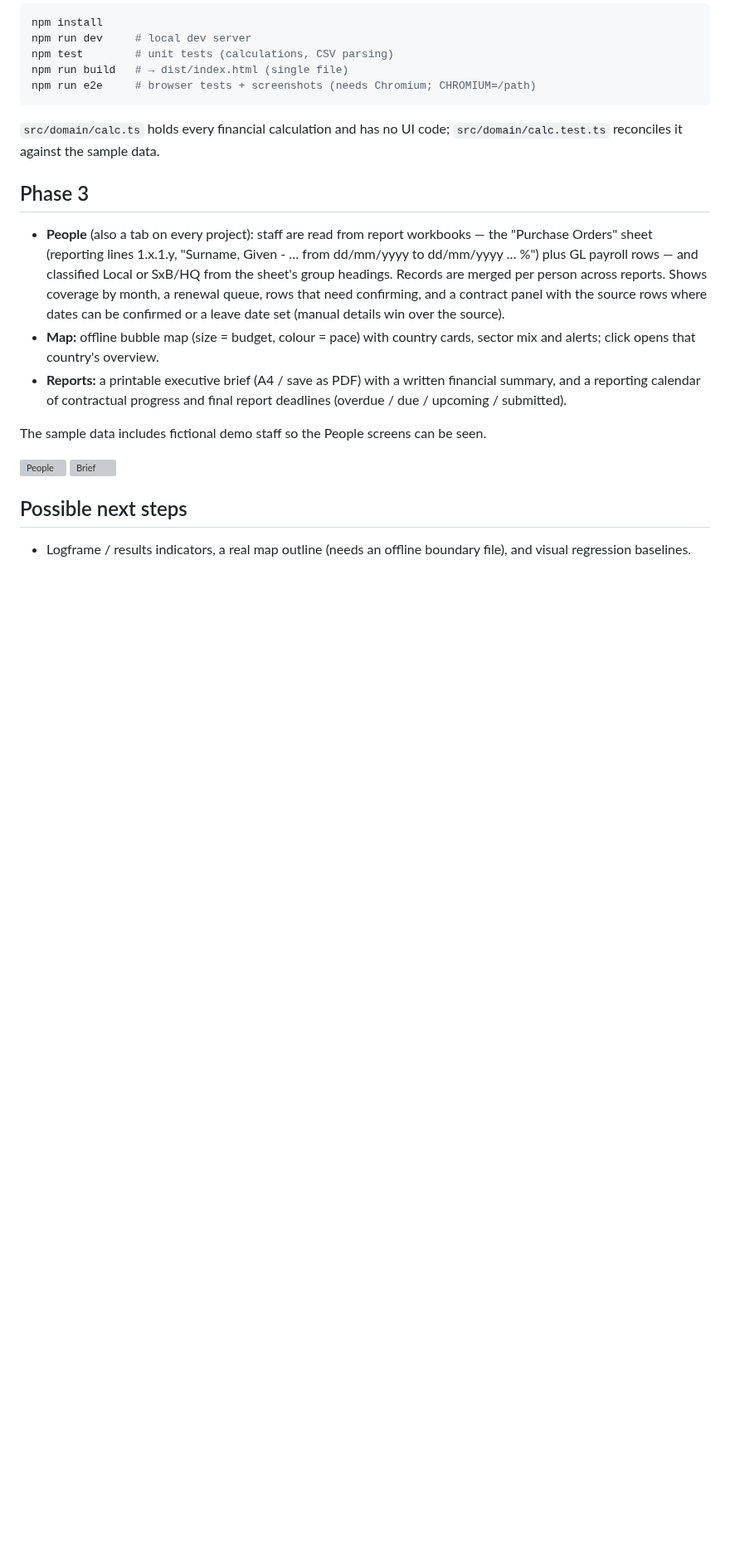
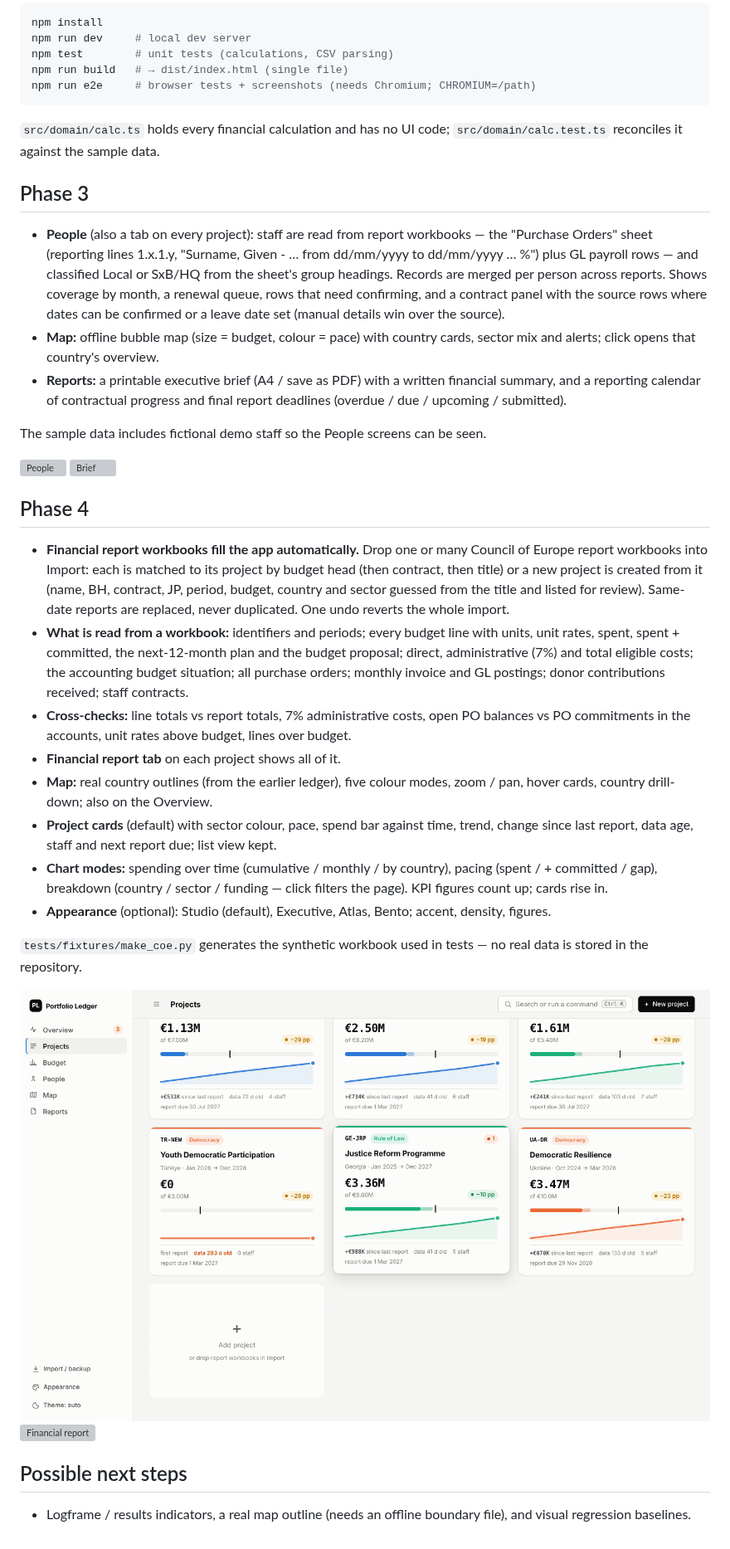
Before and after one commit to mserdarkalinmsk-ui/msk, a Markdown page: next/README.md, the part around the change. Shown at 83% size. GitHub-like rendering; pictures changed too: next/docs/project-cards.png (added); blank space fills up the shorter version; grey boxes are pictures that could not be loaded.

```diff
--- a/next/README.md
+++ b/next/README.md
@@ -49,5 +49,20 @@ The sample data includes fictional demo staff so the People screens can be seen.
 ![People](docs/people.png)
 ![Brief](docs/brief.png)
 
+## Phase 4
+- **Financial report workbooks fill the app automatically.** Drop one or many Council of Europe report workbooks into Import: each is matched to its project by budget head (then contract, then title) or a new project is created from it (name, BH, contract, JP, period, budget, country and sector guessed from the title and listed for review). Same-date reports are replaced, never duplicated. One undo reverts the whole import.
+- **What is read from a workbook:** identifiers and periods; every budget line with units, unit rates, spent, spent + committed, the next-12-month plan and the budget proposal; direct, administrative (7%) and total eligible costs; the accounting budget situation; all purchase orders; monthly invoice and GL postings; donor contributions received; staff contracts.
+- **Cross-checks:** line totals vs report totals, 7% administrative costs, open PO balances vs PO commitments in the accounts, unit rates above budget, lines over budget.
+- **Financial report tab** on each project shows all of it.
+- **Map:** real country outlines (from the earlier ledger), five colour modes, zoom / pan, hover cards, country drill-down; also on the Overview.
+- **Project cards** (default) with sector colour, pace, spend bar against time, trend, change since last report, data age, staff and next report due; list view kept.
+- **Chart modes:** spending over time (cumulative / monthly / by country), pacing (spent / + committed / gap), breakdown (country / sector / funding — click filters the page). KPI figures count up; cards rise in.
+- **Appearance** (optional): Studio (default), Executive, Atlas, Bento; accent, density, figures.
+
+`tests/fixtures/make_coe.py` generates the synthetic workbook used in tests — no real data is stored in the repository.
+
+![Project cards](docs/project-cards.png)
+![Financial report](docs/financial-report.png)
+
 ## Possible next steps
 - Logframe / results indicators, a real map outline (needs an offline boundary file), and visual regression baselines.
```
Also changed, not shown: next/docs/map.png, 9 other files.
